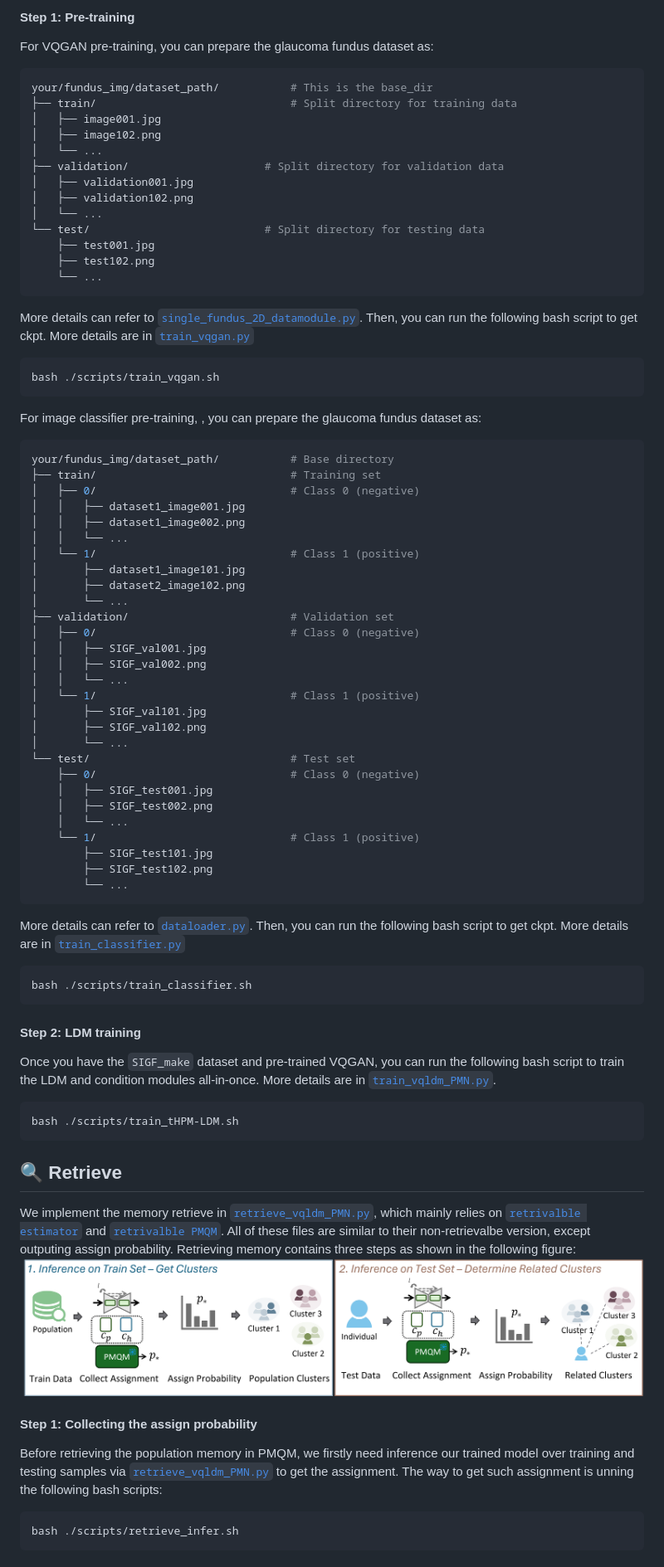
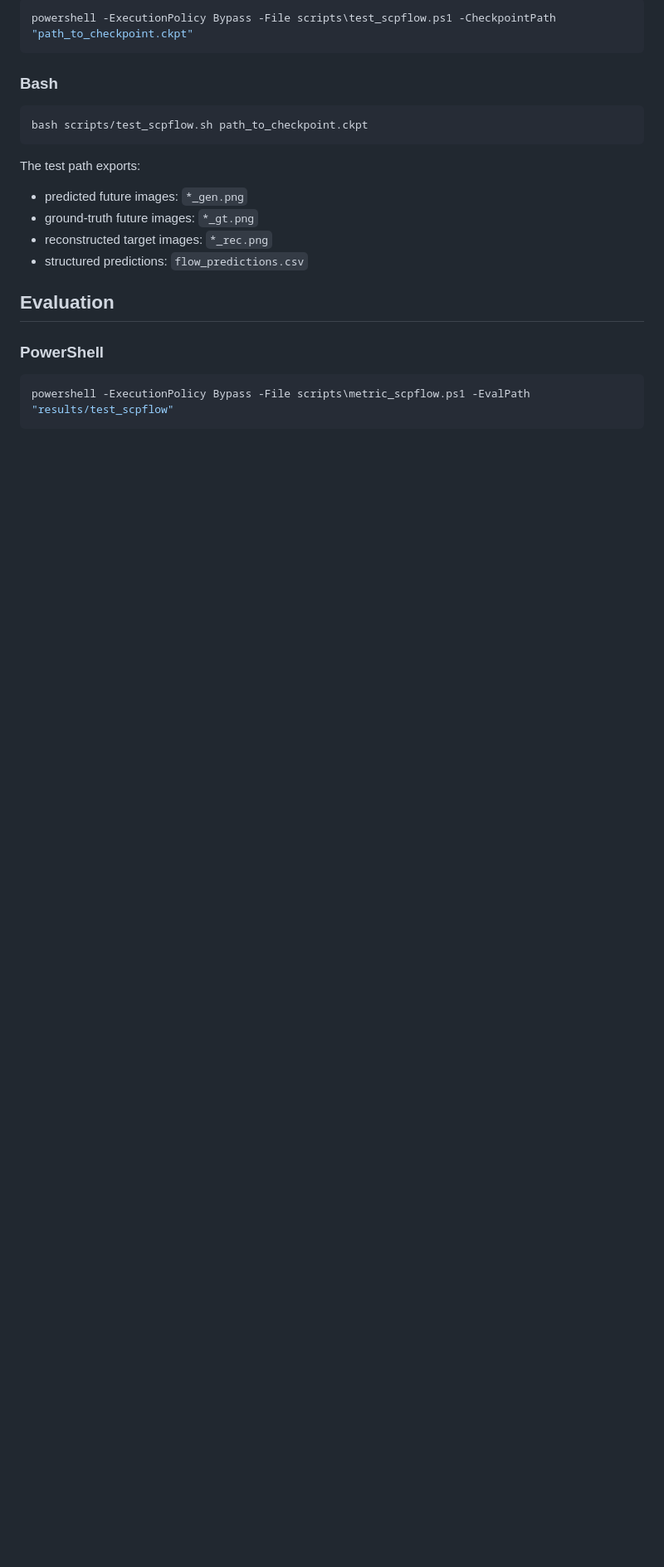
Before and after one commit to xhdr0618/SCP-Flow, a Markdown page: README.md, the part around one of its changes. Shown at 83% size. Rendered like a GitHub page; blank space fills up the shorter version.

````diff
--- a/README.md
+++ b/README.md
@@ -123,75 +125,26 @@ After inferencing, you will have a folder, such as `test_LAtMSHFPMQM`, with a su
 
-#### Step 1: Pre-training
-
-For VQGAN pre-training, you can prepare the glaucoma fundus dataset as:
-```shell
-your/fundus_img/dataset_path/           # This is the base_dir
-├── train/                              # Split directory for training data
-│   ├── image001.jpg
-│   ├── image102.png
-│   └── ...
-├── validation/                     # Split directory for validation data
-│   ├── validation001.jpg
-│   ├── validation102.png
-│   └── ...
-└── test/                           # Split directory for testing data
-    ├── test001.jpg
-    ├── test102.png
-    └── ...
-```
-More details can refer to [`single_fundus_2D_datamodule.py`](datamodule/single_fundus_2D_datamodule.py). Then, you can run the following bash script to get ckpt. More details are in [`train_vqgan.py`](train_vqgan.py)
-```shell
-bash ./scripts/train_vqgan.sh
+```powershell
+powershell -ExecutionPolicy Bypass -File scripts\test_scpflow.ps1 -CheckpointPath "path_to_checkpoint.ckpt"
 ```
 
-For image classifier pre-training, , you can prepare the glaucoma fundus dataset as:
-```shell
-your/fundus_img/dataset_path/           # Base directory
-├── train/                              # Training set
-│   ├── 0/                              # Class 0 (negative)
-│   │   ├── dataset1_image001.jpg
-│   │   ├── dataset1_image002.png
-│   │   └── ...
-│   └── 1/                              # Class 1 (positive)
-│       ├── dataset1_image101.jpg
-│       ├── dataset2_image102.png
-│       └── ...
-├── validation/                         # Validation set
-│   ├── 0/                              # Class 0 (negative)
-│   │   ├── SIGF_val001.jpg
-│   │   ├── SIGF_val002.png
-│   │   └── ...
-│   └── 1/                              # Class 1 (positive)
-│       ├── SIGF_val101.jpg
-│       ├── SIGF_val102.png
-│       └── ...
-└── test/                               # Test set
-    ├── 0/                              # Class 0 (negative)
-    │   ├── SIGF_test001.jpg
-    │   ├── SIGF_test002.png
-    │   └── ...
-    └── 1/                              # Class 1 (positive)
-        ├── SIGF_test101.jpg
-        ├── SIGF_test102.png
-        └── ...
-```
-More details can refer to [`dataloader.py`](classifier/dataloader.py). Then, you can run the following bash script to get ckpt. More details are in [`train_classifier.py`](train_classifier.py)
-```shell
-bash ./scripts/train_classifier.sh
+### Bash
+
+```bash
+bash scripts/test_scpflow.sh path_to_checkpoint.ckpt
 ```
 
-#### Step 2: LDM training
-Once you have the `SIGF_make` dataset and pre-trained VQGAN, you can run the following bash script to train the LDM and condition modules all-in-once. More details are in [`train_vqldm_PMN.py`](train_vqldm_PMN.py).
-```shell
-bash ./scripts/train_tHPM-LDM.sh
-```
-## 🔍 Retrieve
-We implement the memory retrieve in [`retrieve_vqldm_PMN.py`](retrieve_vqldm_PMN.py), which mainly relies on [`retrivalble estimator`](./ldm/modules/diffusionmodules/openaimodel_tMSHF_PMQM.py) and [`retrivalble PMQM`](ldm/modules/condition_gen_MSTFCM_PopuMemory_retrive.py). All of these files are similar to their non-retrievalbe version, except outputing assign probability. Retrieving memory contains three steps as shown in the following figure:
-![fig:memory retrieval](./assets/retrive_pipline.png)
+The test path exports:
 
-#### Step 1: Collecting the assign probability
-Before retrieving the population memory in PMQM, we firstly need inference our trained model over training and testing samples via [`retrieve_vqldm_PMN.py`](retrieve_vqldm_PMN.py) to get the assignment. The way to get such assignment is unning the following bash scripts:
-```shell
-bash ./scripts/retrieve_infer.sh
+- predicted future images: `*_gen.png`
+- ground-truth future images: `*_gt.png`
+- reconstructed target images: `*_rec.png`
+- structured predictions: `flow_predictions.csv`
+
+## Evaluation
+
+### PowerShell
+
+```powershell
+powershell -ExecutionPolicy Bypass -File scripts\metric_scpflow.ps1 -EvalPath "results/test_scpflow"
 ```
 
````
Also changed, not shown: other parts of README.md (+157 -121 lines).
